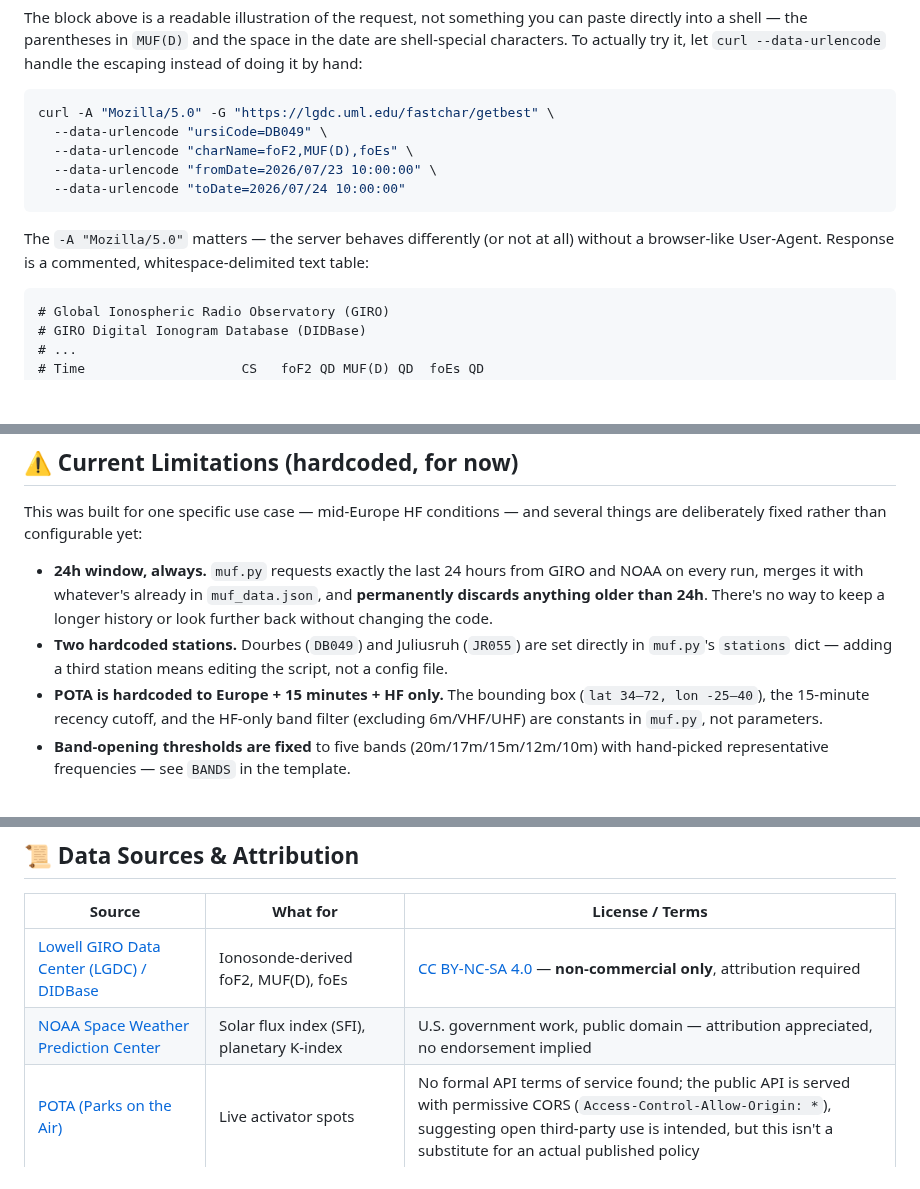
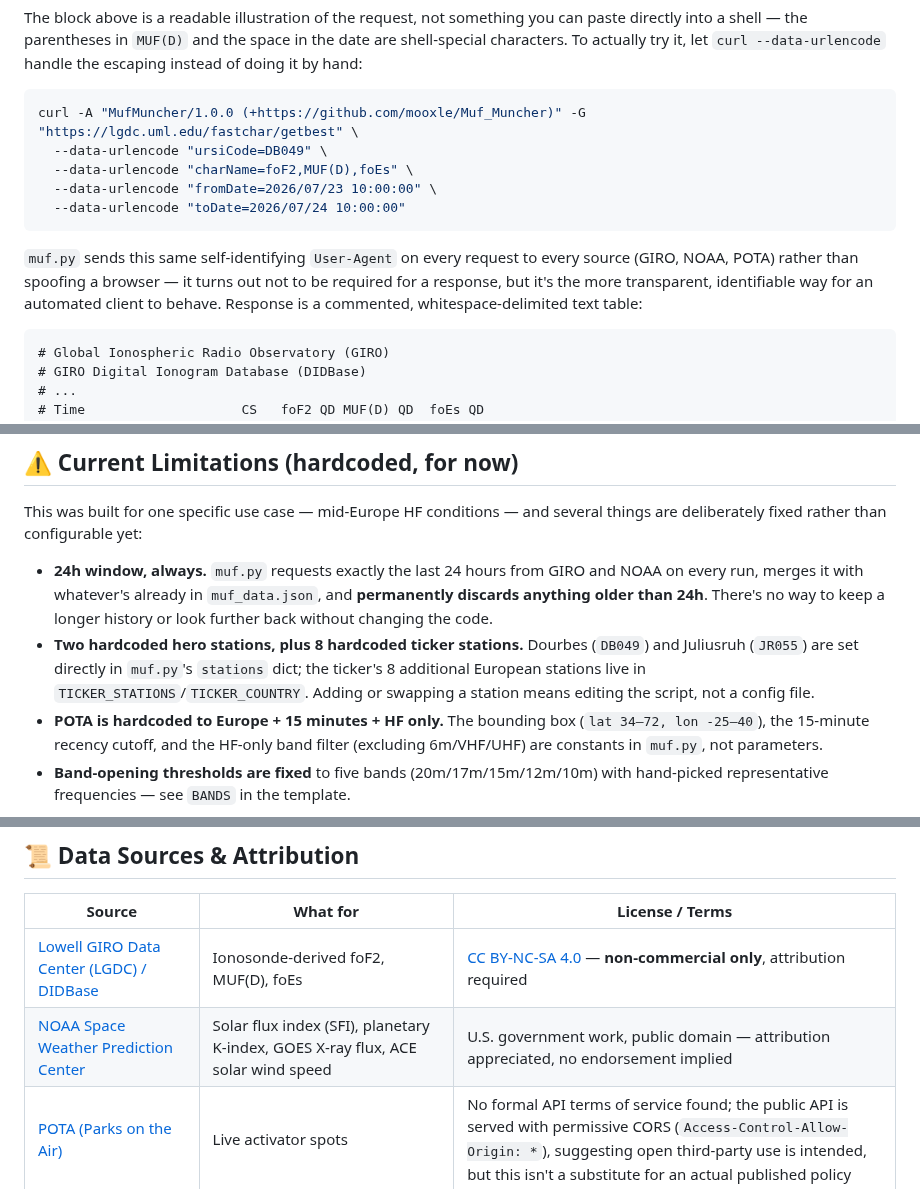
Before and after one commit to mooxle/Muf_Muncher, a Markdown page: README.md, 3 parts joined by grey strips. Drawn GitHub-style; blank space fills up the shorter version.

````diff
--- a/README.md
+++ b/README.md
@@ -77,14 +83,14 @@ GET https://lgdc.uml.edu/fastchar/getbest
 The block above is a readable illustration of the request, not something you can paste directly into a shell — the parentheses in `MUF(D)` and the space in the date are shell-special characters. To actually try it, let `curl --data-urlencode` handle the escaping instead of doing it by hand:
 
 ```bash
-curl -A "Mozilla/5.0" -G "https://lgdc.uml.edu/fastchar/getbest" \
+curl -A "MufMuncher/1.0.0 (+https://github.com/mooxle/Muf_Muncher)" -G "https://lgdc.uml.edu/fastchar/getbest" \
   --data-urlencode "ursiCode=DB049" \
   --data-urlencode "charName=foF2,MUF(D),foEs" \
   --data-urlencode "fromDate=2026/07/23 10:00:00" \
   --data-urlencode "toDate=2026/07/24 10:00:00"
 ```
 
-The `-A "Mozilla/5.0"` matters — the server behaves differently (or not at all) without a browser-like User-Agent. Response is a commented, whitespace-delimited text table:
+`muf.py` sends this same self-identifying `User-Agent` on every request to every source (GIRO, NOAA, POTA) rather than spoofing a browser — it turns out not to be required for a response, but it's the more transparent, identifiable way for an automated client to behave. Response is a commented, whitespace-delimited text table:
 
 ```
 # Global Ionospheric Radio Observatory (GIRO)
@@ -173,7 +206,7 @@ The dashboard itself (`dashboard_template.html`) is intentionally dependency-fre
 This was built for one specific use case — mid-Europe HF conditions — and several things are deliberately fixed rather than configurable yet:
 
 - **24h window, always.** `muf.py` requests exactly the last 24 hours from GIRO and NOAA on every run, merges it with whatever's already in `muf_data.json`, and **permanently discards anything older than 24h**. There's no way to keep a longer history or look further back without changing the code.
-- **Two hardcoded stations.** Dourbes (`DB049`) and Juliusruh (`JR055`) are set directly in `muf.py`'s `stations` dict — adding a third station means editing the script, not a config file.
+- **Two hardcoded hero stations, plus 8 hardcoded ticker stations.** Dourbes (`DB049`) and Juliusruh (`JR055`) are set directly in `muf.py`'s `stations` dict; the ticker's 8 additional European stations live in `TICKER_STATIONS`/`TICKER_COUNTRY`. Adding or swapping a station means editing the script, not a config file.
 - **POTA is hardcoded to Europe + 15 minutes + HF only.** The bounding box (`lat 34–72, lon -25–40`), the 15-minute recency cutoff, and the HF-only band filter (excluding 6m/VHF/UHF) are constants in `muf.py`, not parameters.
 - **Band-opening thresholds are fixed** to five bands (20m/17m/15m/12m/10m) with hand-picked representative frequencies — see `BANDS` in the template.
 
@@ -200,7 +233,7 @@ docker compose up -d --build
 | Source | What for | License / Terms |
 |---|---|---|
 | [Lowell GIRO Data Center (LGDC) / DIDBase](https://giro.uml.edu/didbase/) | Ionosonde-derived foF2, MUF(D), foEs | [CC BY-NC-SA 4.0](https://giro.uml.edu/didbase/RulesOfTheRoad.html) — **non-commercial only**, attribution required |
-| [NOAA Space Weather Prediction Center](https://www.swpc.noaa.gov/) | Solar flux index (SFI), planetary K-index | U.S. government work, public domain — attribution appreciated, no endorsement implied |
+| [NOAA Space Weather Prediction Center](https://www.swpc.noaa.gov/) | Solar flux index (SFI), planetary K-index, GOES X-ray flux, ACE solar wind speed | U.S. government work, public domain — attribution appreciated, no endorsement implied |
 | [POTA (Parks on the Air)](https://parksontheair.com/) | Live activator spots | No formal API terms of service found; the public API is served with permissive CORS (`Access-Control-Allow-Origin: *`), suggesting open third-party use is intended, but this isn't a substitute for an actual published policy |
 | [prop.kc2g.com](https://prop.kc2g.com) (KC2G) | Linked out to, not embedded/scraped | Not redistributed by this project — see their site directly for terms |
 
````
Also changed, not shown: other parts of README.md (+42 -9 lines), MUF_Screener1.png (added), MUF_Screener2.png (added), MUF_Screener3.png (added), screener1.png (deleted), screener2.png (deleted), 2 other files.
